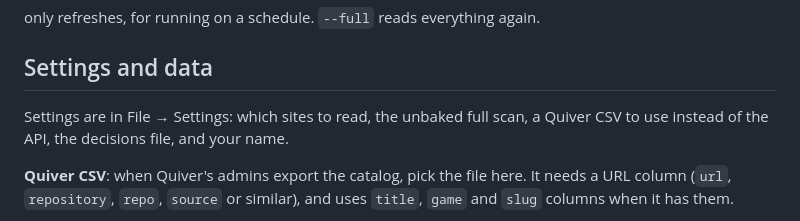
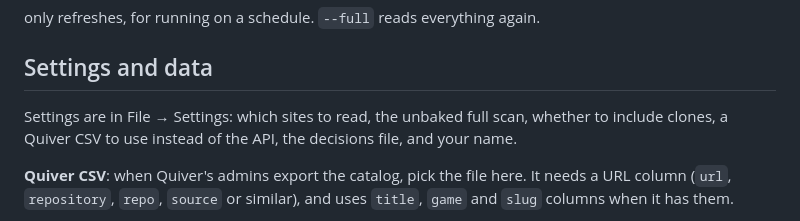
Before and after one commit to CuddleBear92/Quiver-Scout, a Markdown page: README.md, the part around one of its changes. Drawn GitHub-style.

```diff
--- a/README.md
+++ b/README.md
@@ -136,8 +150,8 @@ only refreshes, for running on a schedule. `--full` reads everything again.
 
 ## Settings and data
 
-Settings are in File → Settings: which sites to read, the unbaked full scan, a Quiver CSV to use instead of the API,
-the decisions file, and your name.
+Settings are in File → Settings: which sites to read, the unbaked full scan, whether to include clones, a Quiver CSV
+to use instead of the API, the decisions file, and your name.
 
 **Quiver CSV**: when Quiver's admins export the catalog, pick the file here. It needs a URL column (`url`,
 `repository`, `repo`, `source` or similar), and uses `title`, `game` and `slug` columns when it has them.
```
Also changed, not shown: other parts of README.md (+19 -5 lines), docs/screenshot.png, 15 other files.
